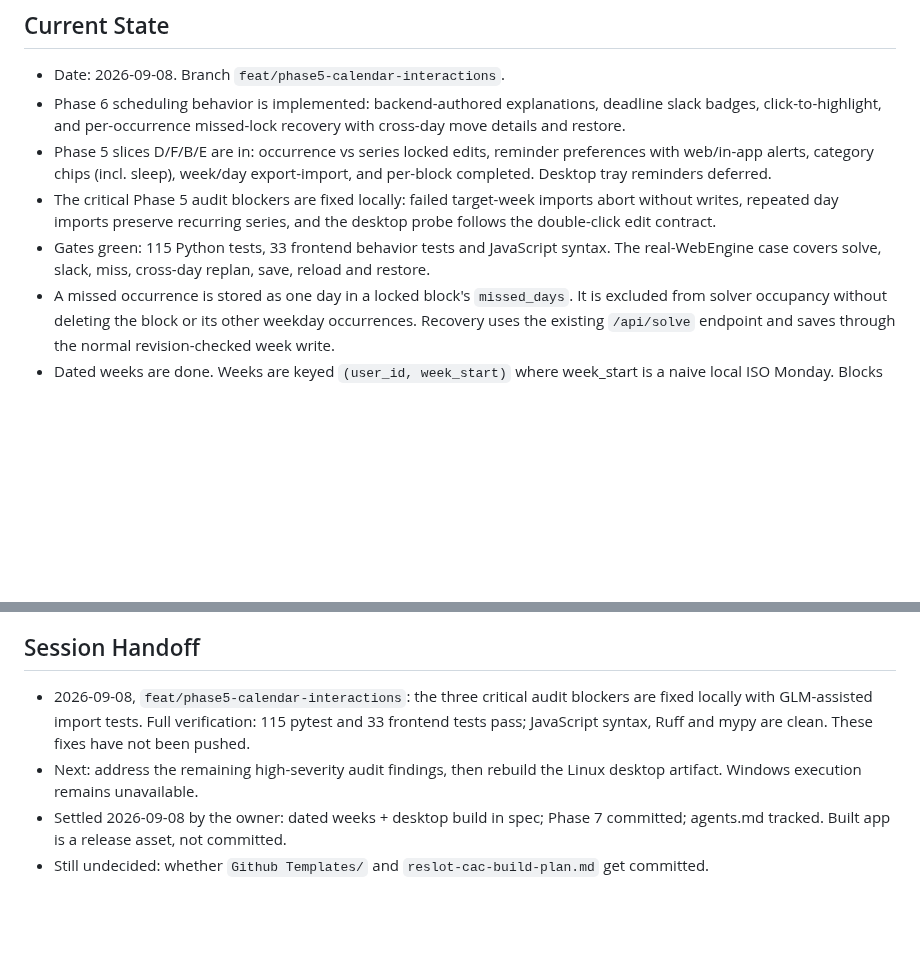
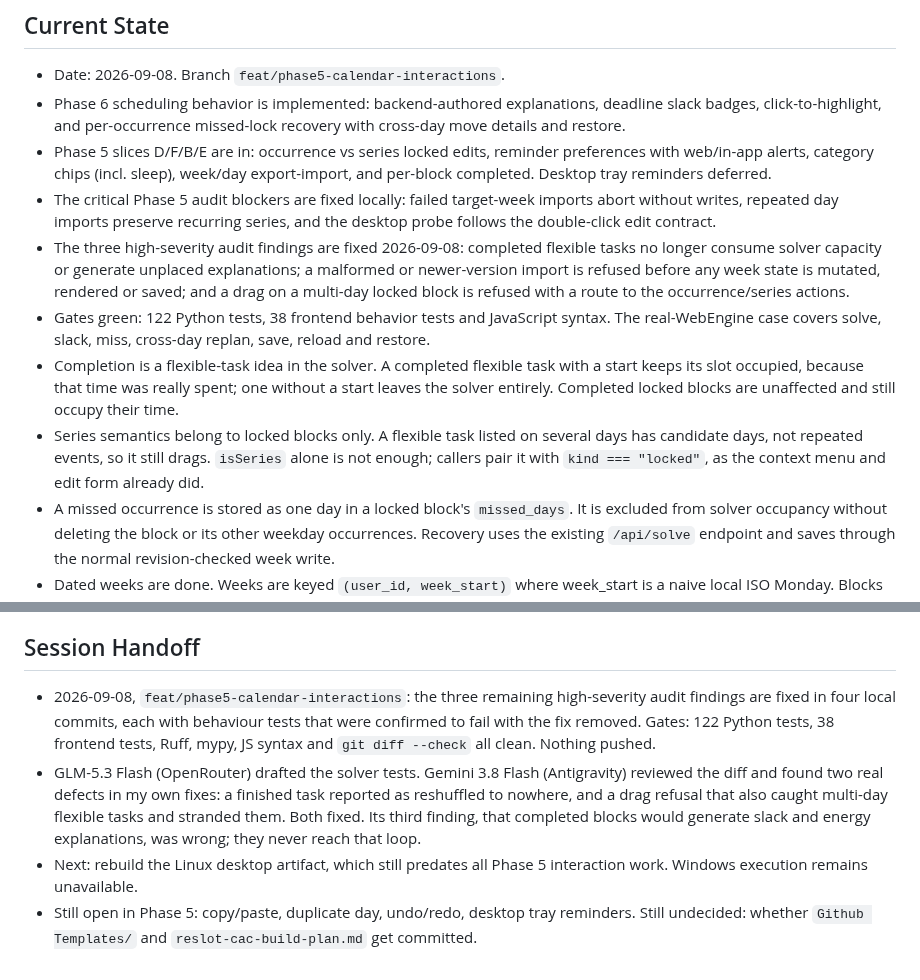
Before and after one commit to j0nsh1n/FlexWeek, a Markdown page: context.md, 2 parts joined by grey strips. Drawn GitHub-style; blank space fills up the shorter version.

Commit message:
docs: record the three high-severity audit fixes
Also records two decisions a later session would otherwise re-derive: why a
completed flexible task with a start keeps its slot, and why series behaviour is
gated on locked blocks rather than on day count alone.

Co-Authored-By: Claude Opus 5 (1M context) <noreply@anthropic.com>

```diff
--- a/context.md
+++ b/context.md
@@ -11,9 +11,22 @@
 - The critical Phase 5 audit blockers are fixed locally: failed target-week
   imports abort without writes, repeated day imports preserve recurring
   series, and the desktop probe follows the double-click edit contract.
-- Gates green: 115 Python tests, 33 frontend behavior tests and JavaScript
+- The three high-severity audit findings are fixed 2026-09-08: completed
+  flexible tasks no longer consume solver capacity or generate unplaced
+  explanations; a malformed or newer-version import is refused before any week
+  state is mutated, rendered or saved; and a drag on a multi-day locked block is
+  refused with a route to the occurrence/series actions.
+- Gates green: 122 Python tests, 38 frontend behavior tests and JavaScript
   syntax. The real-WebEngine case covers
   solve, slack, miss, cross-day replan, save, reload and restore.
+- Completion is a flexible-task idea in the solver. A completed flexible task
+  with a start keeps its slot occupied, because that time was really spent; one
+  without a start leaves the solver entirely. Completed locked blocks are
+  unaffected and still occupy their time.
+- Series semantics belong to locked blocks only. A flexible task listed on
+  several days has candidate days, not repeated events, so it still drags.
+  `isSeries` alone is not enough; callers pair it with `kind === "locked"`, as
+  the context menu and edit form already did.
 - A missed occurrence is stored as one day in a locked block's `missed_days`.
   It is excluded from solver occupancy without deleting the block or its other
   weekday occurrences. Recovery uses the existing `/api/solve` endpoint and
@@ -103,13 +116,19 @@ There is no automatic synchronization between those databases.
 - License file is GPL-3.0. Qt for Python is LGPLv3/GPLv2/commercial.
 
 ## Session Handoff
-- 2026-09-08, `feat/phase5-calendar-interactions`: the three critical audit
-  blockers are fixed locally with GLM-assisted import tests. Full verification:
-  115 pytest and 33 frontend tests pass; JavaScript syntax, Ruff and mypy are
-  clean. These fixes have not been pushed.
-- Next: address the remaining high-severity audit findings, then rebuild the
-  Linux desktop artifact. Windows execution remains unavailable.
-- Settled 2026-09-08 by the owner: dated weeks + desktop build in spec; Phase 7
-  committed; agents.md tracked. Built app is a release asset, not committed.
-- Still undecided: whether `Github Templates/` and `reslot-cac-build-plan.md`
-  get committed.
+- 2026-09-08, `feat/phase5-calendar-interactions`: the three remaining
+  high-severity audit findings are fixed in four local commits, each with
+  behaviour tests that were confirmed to fail with the fix removed. Gates: 122
+  Python tests, 38 frontend tests, Ruff, mypy, JS syntax and `git diff --check`
+  all clean. Nothing pushed.
+- GLM-5.3 Flash (OpenRouter) drafted the solver tests. Gemini 3.8 Flash
+  (Antigravity) reviewed the diff and found two real defects in my own fixes: a
+  finished task reported as reshuffled to nowhere, and a drag refusal that also
+  caught multi-day flexible tasks and stranded them. Both fixed. Its third
+  finding, that completed blocks would generate slack and energy explanations,
+  was wrong; they never reach that loop.
+- Next: rebuild the Linux desktop artifact, which still predates all Phase 5
+  interaction work. Windows execution remains unavailable.
+- Still open in Phase 5: copy/paste, duplicate day, undo/redo, desktop tray
+  reminders. Still undecided: whether `Github Templates/` and
+  `reslot-cac-build-plan.md` get committed.
```
Also changed, not shown: CHANGELOG.md (+13 -0 lines).
